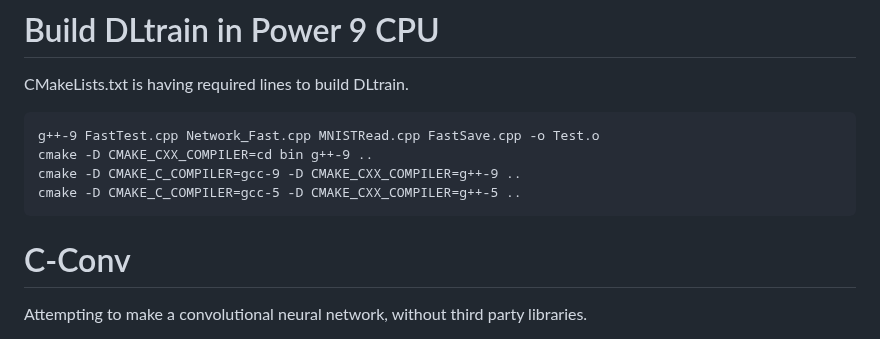
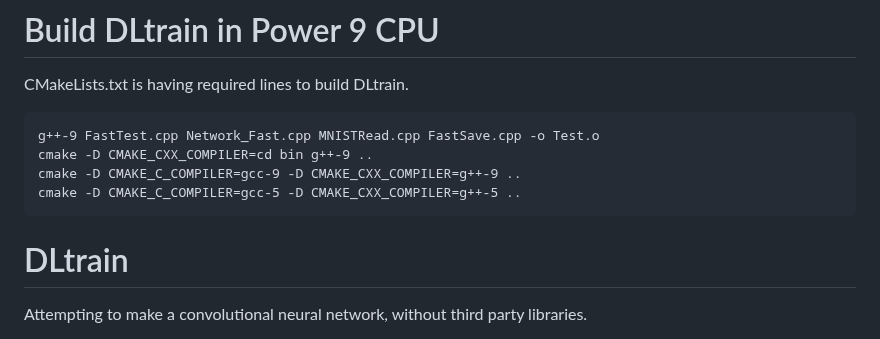
Before and after one commit to DLinIoTedge/dltrainBook, a Markdown page: DLtrain/Power9/Readme.md, the part around the change. GitHub-like rendering.

```diff
--- a/DLtrain/Power9/Readme.md
+++ b/DLtrain/Power9/Readme.md
@@ -25,7 +25,7 @@ TalosTM II   is used to build DLtrain and also train Deep Learning Networks by u
 
 
 
-  # C-Conv
+  #  DLtrain
 Attempting to make a convolutional neural network, without third party libraries.
 
 The config for the time being must be saved as "network_prop.txt" and must contain the properties "kernel", "num_layers", "layers". All values are comma seperated lists. "kernel" expects a list of 2, "num_layers" expects list of 1, "layers" expects list of size "num_layers". Always have the last layer have a size of 10, to work with numbers.
```
